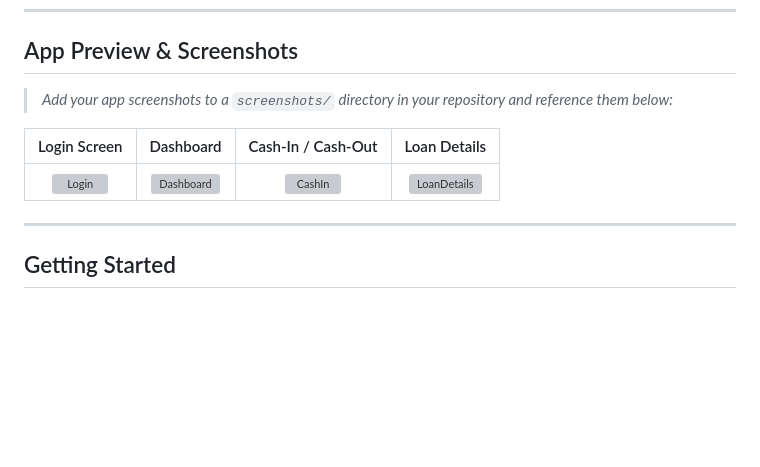
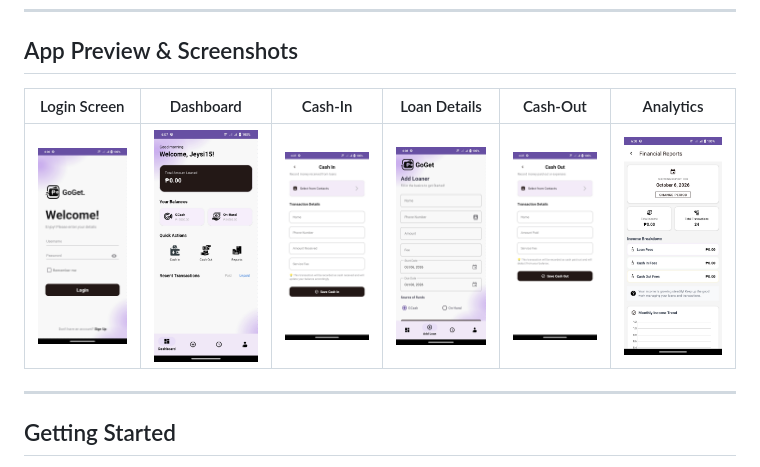
Before and after one commit to Jeysixczs/GoGetCash, a Markdown page: README.md, the part around the change. Drawn GitHub-style; blank space fills up the shorter version; grey boxes are pictures that could not be loaded.

```diff
--- a/README.md
+++ b/README.md
@@ -57,11 +57,9 @@
 
 ## App Preview & Screenshots
 
-> *Add your app screenshots to a `screenshots/` directory in your repository and reference them below:*
-
-| Login Screen | Dashboard | Cash-In / Cash-Out | Loan Details |
-| :---: | :---: | :---: | :---: |
-| ![Login](screenshots/login.png) | ![Dashboard](screenshots/dashboard.png) | ![CashIn](screenshots/cash_in.png) | ![LoanDetails](screenshots/loan_details.png) |
+| Login Screen | Dashboard | Cash-In | Loan Details | Cash-Out | Analytics |
+| :---: | :---: | :---: | :---: | :---: | :---: |
+| <img src="screenshots/login.jpg" width="150" height="300"> | <img src="screenshots/dashboard.jpg" width="150" height="300"> | <img src="screenshots/cashin.jpg" width="150" height="300"> | <img src="screenshots/loan.jpg" width="150" height="300"> | <img src="screenshots/cashout.jpg" width="150" height="300"> | <img src="screenshots/analytics.jpg" width="150" height="300"> |
 
 ---
 
```
